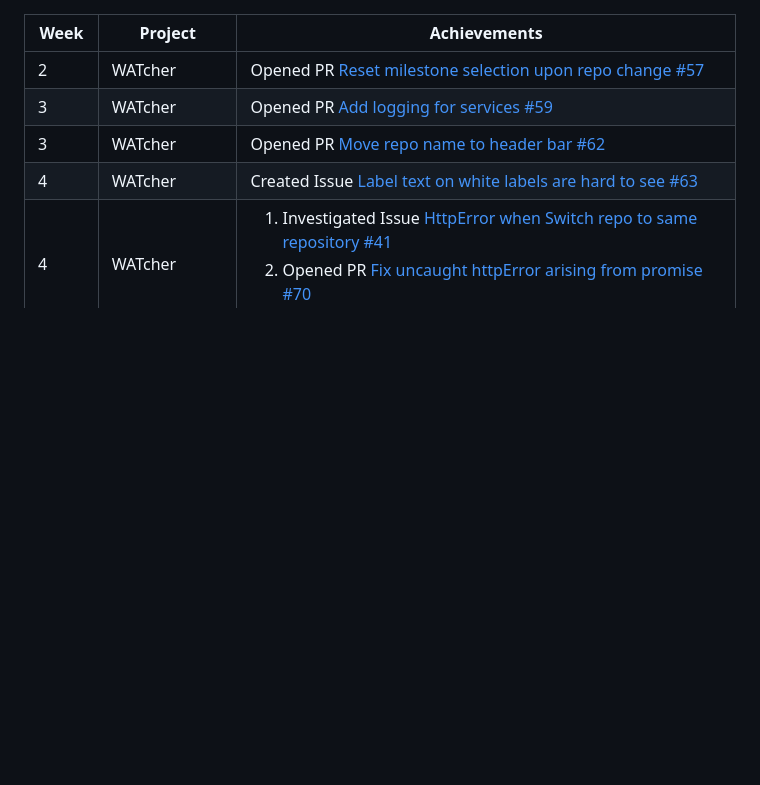
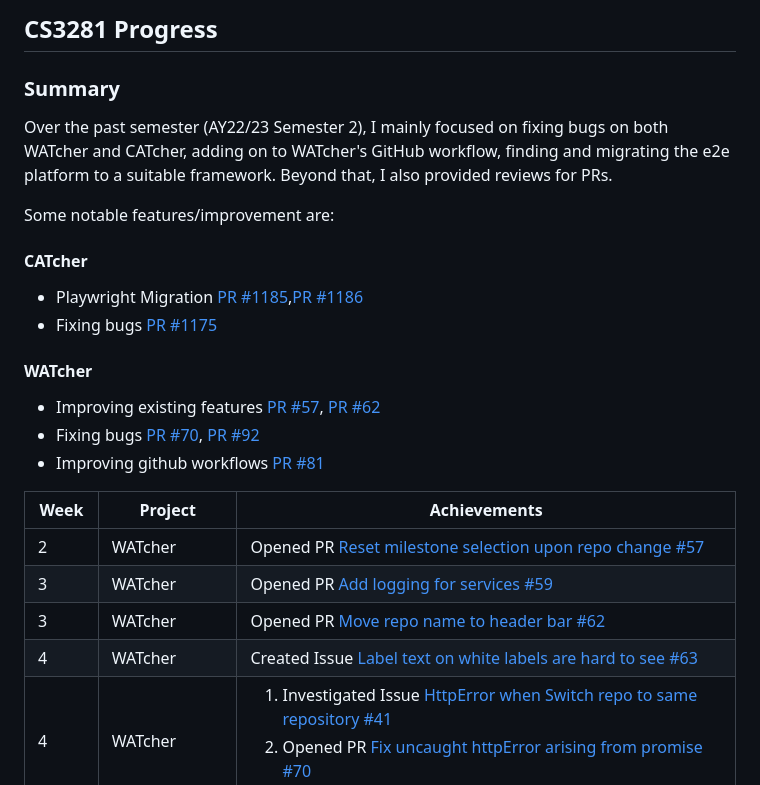
Before and after one commit to nus-cs3281/2023, a Markdown page: students/cheehongw/progress.md, the part around the change. GitHub-like rendering; blank space fills up the shorter version.

Commit message:
update progress for cheehong

```diff
--- a/students/cheehongw/progress.md
+++ b/students/cheehongw/progress.md
@@ -1,3 +1,20 @@
+## CS3281 Progress
+
+### Summary
+
+Over the past semester (AY22/23 Semester 2), I mainly focused on fixing bugs on both WATcher and CATcher, adding on to WATcher's GitHub workflow, finding and migrating the e2e platform to a suitable framework. Beyond that, I also provided reviews for PRs.
+
+Some notable features/improvement are:
+
+#### CATcher
+- Playwright Migration [PR #1185](https://github.com/CATcher-org/CATcher/pull/1185),[PR #1186](https://github.com/CATcher-org/CATcher/pull/1186)
+- Fixing bugs [PR #1175](https://github.com/CATcher-org/CATcher/pull/1175)
+
+#### WATcher
+- Improving existing features [PR #57](https://github.com/CATcher-org/WATcher/pull/57), [PR #62](https://github.com/CATcher-org/WATcher/pull/62)
+- Fixing bugs [PR #70](https://github.com/CATcher-org/WATcher/pull/70), [PR #92](https://github.com/CATcher-org/WATcher/pull/92)
+- Improving github workflows [PR #81](https://github.com/CATcher-org/WATcher/pull/81)
+
 | Week | Project | Achievements |
 |------|---------|--------------|
 | 2 | WATcher | Opened PR [Reset milestone selection upon repo change #57](https://github.com/CATcher-org/WATcher/pull/57) |
```
